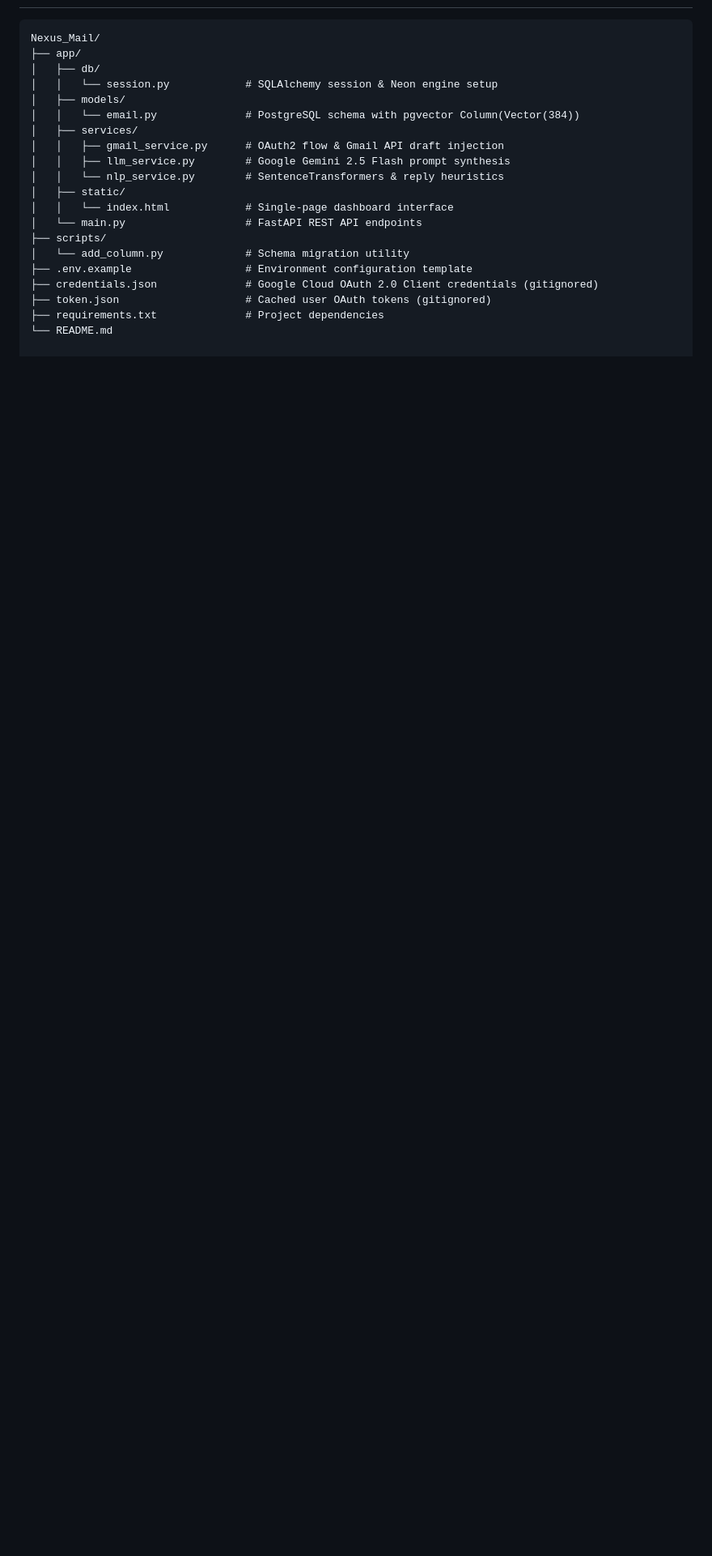
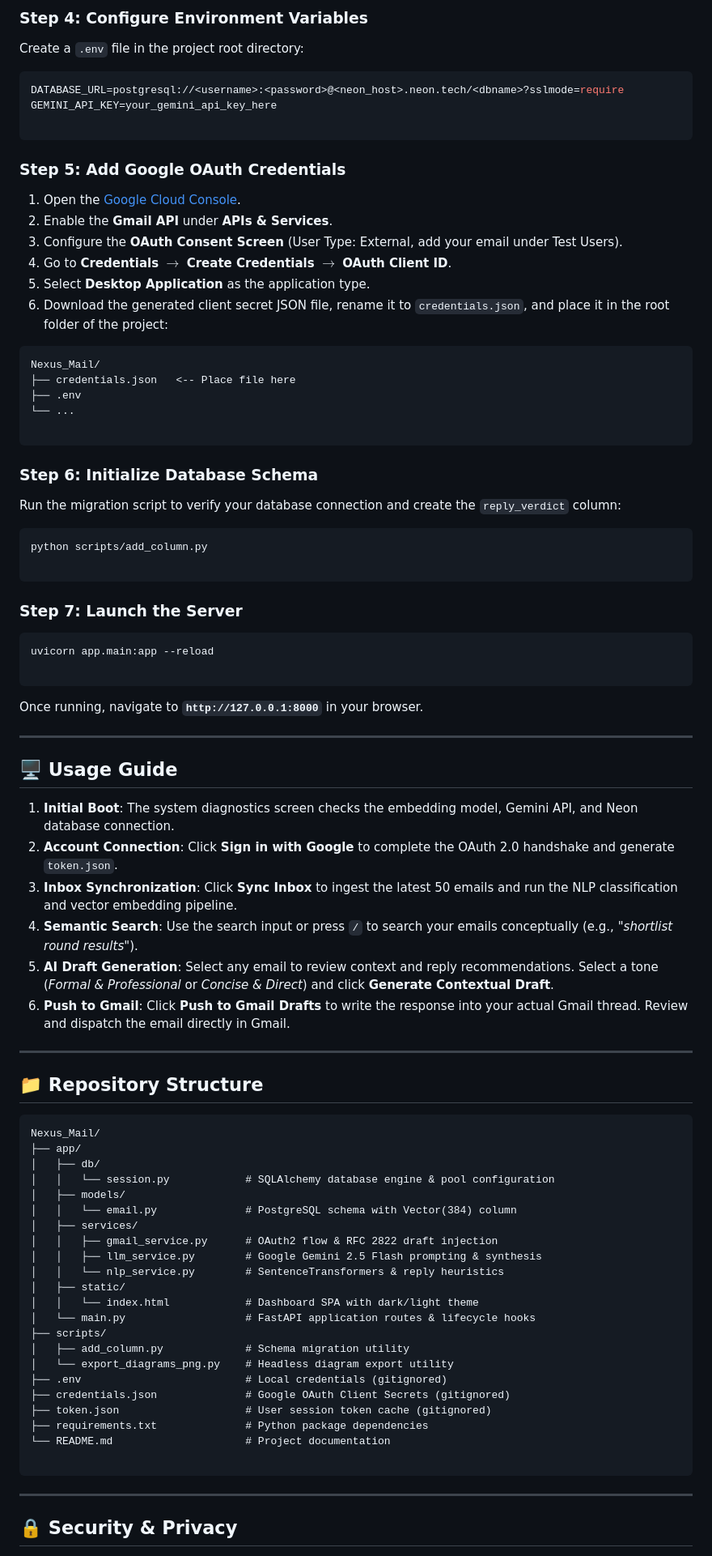
Before and after one commit to SUS1186/Nexus_Mail, a Markdown page: README.md, the part around one of its changes. Shown at 81% size. GitHub-like rendering; blank space fills up the shorter version.

````diff
--- a/README.md
+++ b/README.md
@@ -66,22 +129,90 @@ Managing high-volume personal and professional inboxes leads to severe cognitive
+### Step 4: Configure Environment Variables
+
+Create a `.env` file in the project root directory:
+
+```ini
+DATABASE_URL=postgresql://<username>:<password>@<neon_host>.neon.tech/<dbname>?sslmode=require
+GEMINI_API_KEY=your_gemini_api_key_here
+
+```
+
+### Step 5: Add Google OAuth Credentials
+
+1. Open the [Google Cloud Console](https://console.cloud.google.com/).
+2. Enable the **Gmail API** under **APIs & Services**.
+3. Configure the **OAuth Consent Screen** (User Type: External, add your email under Test Users).
+4. Go to **Credentials** $\rightarrow$ **Create Credentials** $\rightarrow$ **OAuth Client ID**.
+5. Select **Desktop Application** as the application type.
+6. Download the generated client secret JSON file, rename it to `credentials.json`, and place it in the root folder of the project:
+```text
+Nexus_Mail/
+├── credentials.json   <-- Place file here
+├── .env
+└── ...
+
+```
+
+
+
+### Step 6: Initialize Database Schema
+
+Run the migration script to verify your database connection and create the `reply_verdict` column:
+
+```powershell
+python scripts/add_column.py
+
+```
+
+### Step 7: Launch the Server
+
+```bash
+uvicorn app.main:app --reload
+
+```
+
+Once running, navigate to **`http://127.0.0.1:8000`** in your browser.
+
+---
+
+## 🖥️ Usage Guide
+
+1. **Initial Boot**: The system diagnostics screen checks the embedding model, Gemini API, and Neon database connection.
+2. **Account Connection**: Click **Sign in with Google** to complete the OAuth 2.0 handshake and generate `token.json`.
+3. **Inbox Synchronization**: Click **Sync Inbox** to ingest the latest 50 emails and run the NLP classification and vector embedding pipeline.
+4. **Semantic Search**: Use the search input or press `/` to search your emails conceptually (e.g., *"shortlist round results"*).
+5. **AI Draft Generation**: Select any email to review context and reply recommendations. Select a tone (*Formal & Professional* or *Concise & Direct*) and click **Generate Contextual Draft**.
+6. **Push to Gmail**: Click **Push to Gmail Drafts** to write the response into your actual Gmail thread. Review and dispatch the email directly in Gmail.
+
+---
+
+## 📁 Repository Structure
 
 ```text
 Nexus_Mail/
 ├── app/
 │   ├── db/
-│   │   └── session.py            # SQLAlchemy session & Neon engine setup
+│   │   └── session.py            # SQLAlchemy database engine & pool configuration
 │   ├── models/
-│   │   └── email.py              # PostgreSQL schema with pgvector Column(Vector(384))
+│   │   └── email.py              # PostgreSQL schema with Vector(384) column
 │   ├── services/
-│   │   ├── gmail_service.py      # OAuth2 flow & Gmail API draft injection
-│   │   ├── llm_service.py        # Google Gemini 2.5 Flash prompt synthesis
+│   │   ├── gmail_service.py      # OAuth2 flow & RFC 2822 draft injection
+│   │   ├── llm_service.py        # Google Gemini 2.5 Flash prompting & synthesis
 │   │   └── nlp_service.py        # SentenceTransformers & reply heuristics
 │   ├── static/
-│   │   └── index.html            # Single-page dashboard interface
-│   └── main.py                   # FastAPI REST API endpoints
+│   │   └── index.html            # Dashboard SPA with dark/light theme
+│   └── main.py                   # FastAPI application routes & lifecycle hooks
 ├── scripts/
-│   └── add_column.py             # Schema migration utility
-├── .env.example                  # Environment configuration template
-├── credentials.json              # Google Cloud OAuth 2.0 Client credentials (gitignored)
-├── token.json                    # Cached user OAuth tokens (gitignored)
-├── requirements.txt              # Project dependencies
-└── README.md
+│   ├── add_column.py             # Schema migration utility
+│   └── export_diagrams_png.py    # Headless diagram export utility
+├── .env                          # Local credentials (gitignored)
+├── credentials.json              # Google OAuth Client Secrets (gitignored)
+├── token.json                    # User session token cache (gitignored)
+├── requirements.txt              # Python package dependencies
+└── README.md                     # Project documentation
+
+```
+
+---
+
+## 🔒 Security & Privacy
+
````
Also changed, not shown: other parts of README.md (+124 -37 lines).
